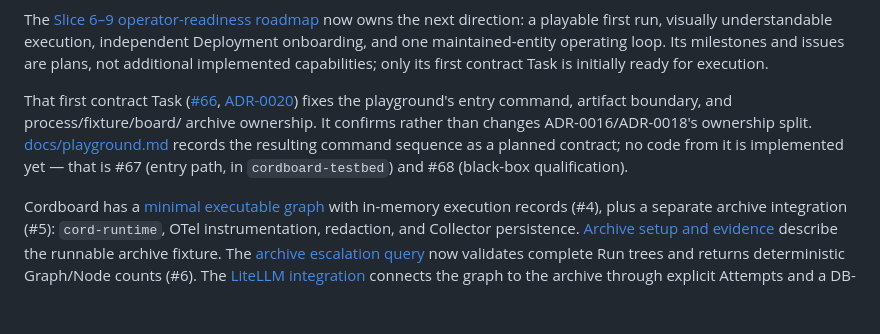
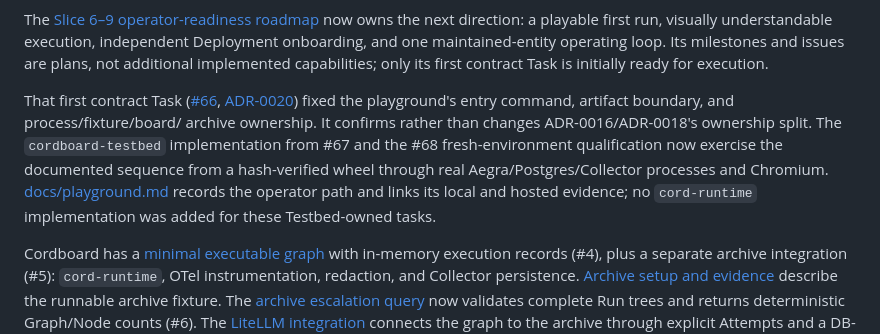
Before and after one commit to agent-topology/cordboard, a Markdown page: ARCHITECTURE.md, the part around the change. GitHub-like rendering; blank space fills up the shorter version.

```diff
--- a/ARCHITECTURE.md
+++ b/ARCHITECTURE.md
@@ -16,13 +16,15 @@ Its milestones and issues are plans, not additional implemented capabilities;
 only its first contract Task is initially ready for execution.
 
 That first contract Task ([#66](https://github.com/agent-topology/cordboard/issues/66),
-[ADR-0020](docs/decisions/0020-playground-launch-contract.md)) fixes the
+[ADR-0020](docs/decisions/0020-playground-launch-contract.md)) fixed the
 playground's entry command, artifact boundary, and process/fixture/board/
 archive ownership. It confirms rather than changes ADR-0016/ADR-0018's
-ownership split. [docs/playground.md](docs/playground.md) records the
-resulting command sequence as a planned contract; no code from it is
-implemented yet — that is #67 (entry path, in `cordboard-testbed`) and #68
-(black-box qualification).
+ownership split. The `cordboard-testbed` implementation from #67 and the #68
+fresh-environment qualification now exercise the documented sequence from a
+hash-verified wheel through real Aegra/Postgres/Collector processes and
+Chromium. [docs/playground.md](docs/playground.md) records the operator path
+and links its local and hosted evidence; no `cord-runtime` implementation was
+added for these Testbed-owned tasks.
 
 Cordboard has a [minimal executable graph](docs/minimal-graph.md) with
 in-memory execution records (#4), plus a separate archive integration (#5):
```
Also changed, not shown: docs/playground.md (+31 -20 lines).
